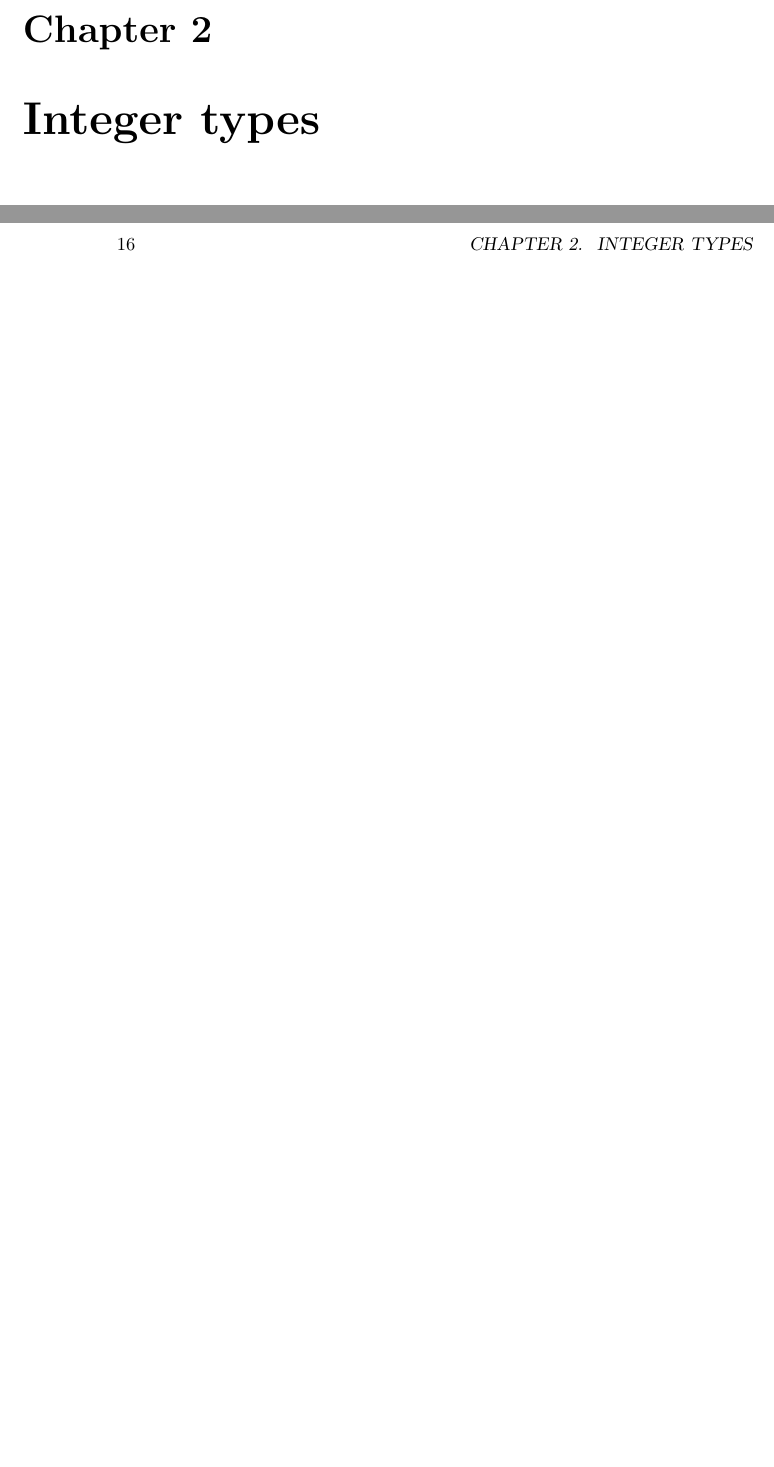
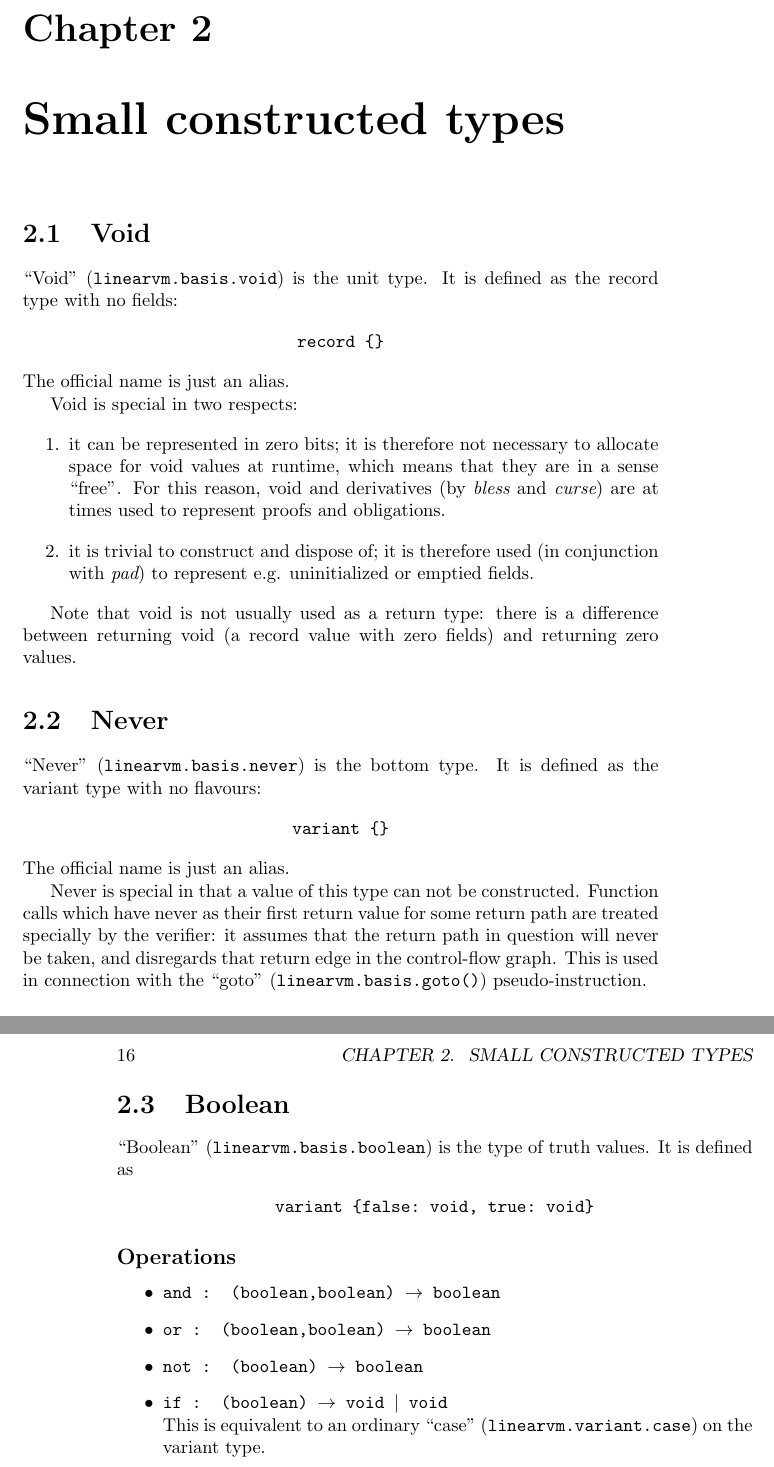
Before and after one commit to eriksoe/LinearVM, a LaTeX thesis (experimental/doc/LinearVM-outline.tex): two parts of pages 15 and 16 of 34 before the commit and two parts of pages 15 and 16 of 42 after it, joined at a grey line, cut so that both start at the same text, the shorter picture padded with empty space. Compiled offline with pdfLaTeX.

Commit message:
Doc: "small constructed types" void/never/boolean

```diff
--- a/experimental/doc/LinearVM-outline.tex
+++ b/experimental/doc/LinearVM-outline.tex
@@ -221,3 +234,61 @@ will be modelled using functions with \emph{multiple exits}.
 \part{Types and Operations}
 
 \chapter{Introduction}
+\chapter{Small constructed types}
+
+\section{Void}
+``Void'' (\texttt{linearvm.basis.void}) is the unit type.
+It is defined as the record type with no fields:
+\begin{center}
+  \verb|record {}|
+\end{center}
+The official name is just an alias.
+
+Void is special in two respects:
+\begin{enumerate}
+\item it can be represented in zero bits;
+  it is therefore not necessary to allocate space for void values at
+  runtime, which means that they are in a sense ``free''.
+  For this reason, void and derivatives (by $\tyBless$ and
+  $\tyCurse$) are at times used to represent proofs and obligations.
+\item it is trivial to construct and dispose of;
+  it is therefore used (in conjunction with $\tyPad$) to represent e.g.
+  uninitialized or emptied fields.
+\end{enumerate}
+
+Note that void is not usually used as a return type: there is a
+difference between returning void (a record value with zero fields)
+and returning zero values.
+
+\section{Never}
+``Never'' (\texttt{linearvm.basis.never}) is the bottom type.
+It is defined as the variant type with no flavours:
+\begin{center}
+  \verb|variant {}|
+\end{center}
+The official name is just an alias.
+
+Never is special in that a value of this type can not be constructed.
+Function calls which have never as their first return value for some return
+path are treated specially by the verifier: it assumes that the return
+path in question will never be taken, and disregards that return edge
+in the control-flow graph.
+This is used in connection with the ``goto'' (\texttt{linearvm.basis.goto()})
+pseudo-instruction.
+
+\section{Boolean}
+``Boolean'' (\texttt{linearvm.basis.boolean}) is the type of truth values.
+It is defined as
+\begin{center}
+  \verb|variant {false: void, true: void}|
+\end{center}
+\subsection*{Operations}
+
+\begin{itemize}
+\item \texttt{and : (boolean,boolean) $\to$ boolean }
+\item \texttt{or : (boolean,boolean) $\to$ boolean }
+\item \texttt{not : (boolean) $\to$ boolean }
+\item \texttt{if : (boolean) $\to$ void $|$ void }
+  \\ This is equivalent to an ordinary ``case''
+  (\texttt{linearvm.variant.case}) on the variant type.
+\end{itemize}
```
Also changed, not shown: experimental/doc/LinearVM-outline.tex (34 more changed lines).
